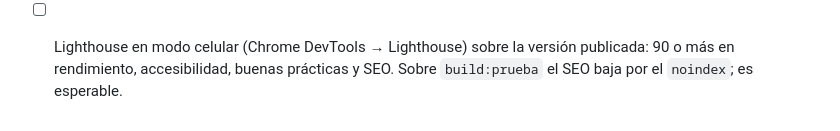
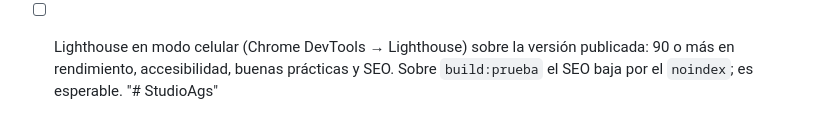
Before and after one commit to Honorum435/StudioAgs, a Markdown page: README.md, the part around the change. Drawn GitHub-style.

```diff
--- a/README.md
+++ b/README.md
@@ -77,3 +77,4 @@ Escribe en `public/images/`, nunca amplía una foto y al terminar imprime los an
   4. Abrí el link desde Instagram (un mensaje directo o la bio) en iOS y en Android: copiar el pedido, abrir WhatsApp y cerrar y volver a abrir el link con el pedido guardado.
   5. Pasá la URL por un validador de Open Graph (por ejemplo el Sharing Debugger de Meta) para ver la vista previa del link.
 - [ ] Lighthouse en modo celular (Chrome DevTools → Lighthouse) sobre la versión publicada: 90 o más en rendimiento, accesibilidad, buenas prácticas y SEO. Sobre `build:prueba` el SEO baja por el `noindex`; es esperable.
+"# StudioAgs"
```
